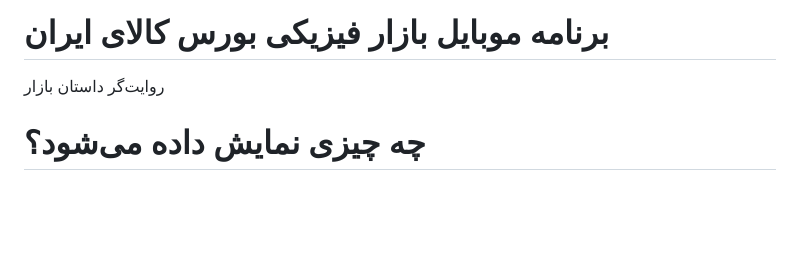
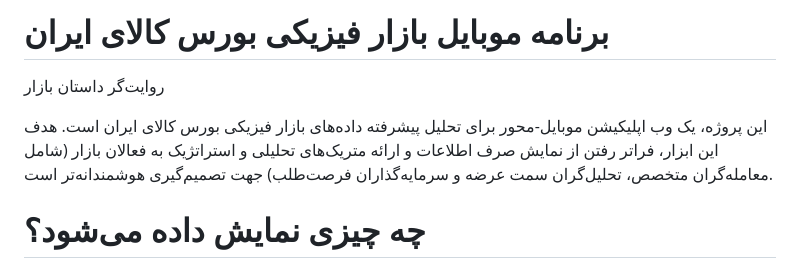
Before and after one commit to rkarimabadi/SpotMarket, a Markdown page: README.md, the part around the change. GitHub-like rendering; blank space fills up the shorter version.

```diff
--- a/README.md
+++ b/README.md
@@ -2,6 +2,8 @@
 
 روایت‌گر داستان بازار
 
+
+این پروژه، یک وب اپلیکیشن موبایل-محور برای تحلیل پیشرفته داده‌های بازار فیزیکی بورس کالای ایران است. هدف این ابزار، فراتر رفتن از نمایش صرف اطلاعات و ارائه متریک‌های تحلیلی و استراتژیک به فعالان بازار (شامل معامله‌گران متخصص، تحلیل‌گران سمت عرضه و سرمایه‌گذاران فرصت‌طلب) جهت تصمیم‌گیری هوشمندانه‌تر است.
 # چه چیزی نمایش داده می‌شود؟
 
 ## فلسفه طراحی جدید
```
